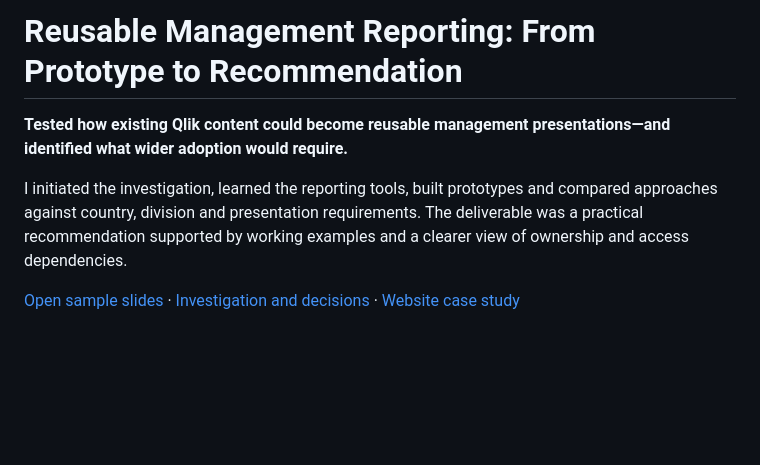
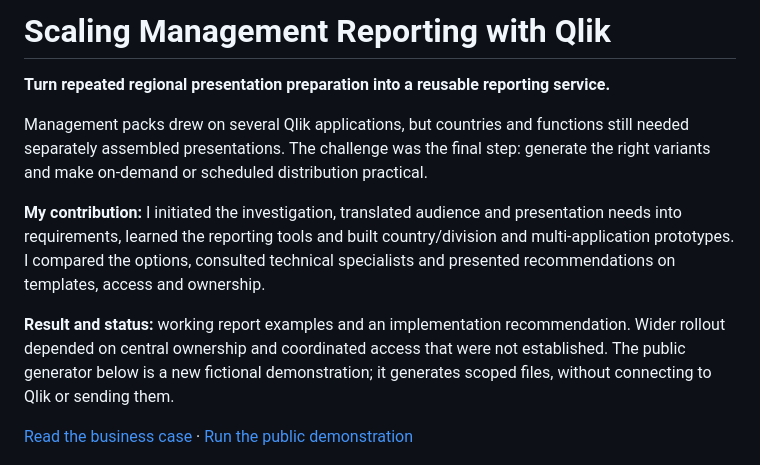
Before and after one commit to mattbang/qlik-reporting-investigation, a Markdown page: README.md, the part around the change. Drawn GitHub-style; blank space fills up the shorter version.

Commit message:
Clarify business contribution, outcomes and public demo entry points

```diff
--- a/README.md
+++ b/README.md
@@ -1,10 +1,14 @@
-# Reusable Management Reporting: From Prototype to Recommendation
+# Scaling Management Reporting with Qlik
 
-**Tested how existing Qlik content could become reusable management presentations—and identified what wider adoption would require.**
+**Turn repeated regional presentation preparation into a reusable reporting service.**
 
-I initiated the investigation, learned the reporting tools, built prototypes and compared approaches against country, division and presentation requirements. The deliverable was a practical recommendation supported by working examples and a clearer view of ownership and access dependencies.
+Management packs drew on several Qlik applications, but countries and functions still needed separately assembled presentations. The challenge was the final step: generate the right variants and make on-demand or scheduled distribution practical.
 
-[Open sample slides](reports/Country-Product-Report.pptx) · [Investigation and decisions](docs/case-study.md) · [Website case study](https://matthew-bangle-data-portfolio.mattbangle.chatgpt.site/work/reporting-automation-adoption)
+**My contribution:** I initiated the investigation, translated audience and presentation needs into requirements, learned the reporting tools and built country/division and multi-application prototypes. I compared the options, consulted technical specialists and presented recommendations on templates, access and ownership.
+
+**Result and status:** working report examples and an implementation recommendation. Wider rollout depended on central ownership and coordinated access that were not established. The public generator below is a new fictional demonstration; it generates scoped files, without connecting to Qlik or sending them.
+
+[Read the business case](https://matthew-bangle-data-portfolio.mattbangle.chatgpt.site/work/reporting-automation-adoption) · [Run the public demonstration](#run-the-demonstration)
 
 ![Fictional country and product report variants assembled from a shared template](assets/report-stack.png)
 
```
